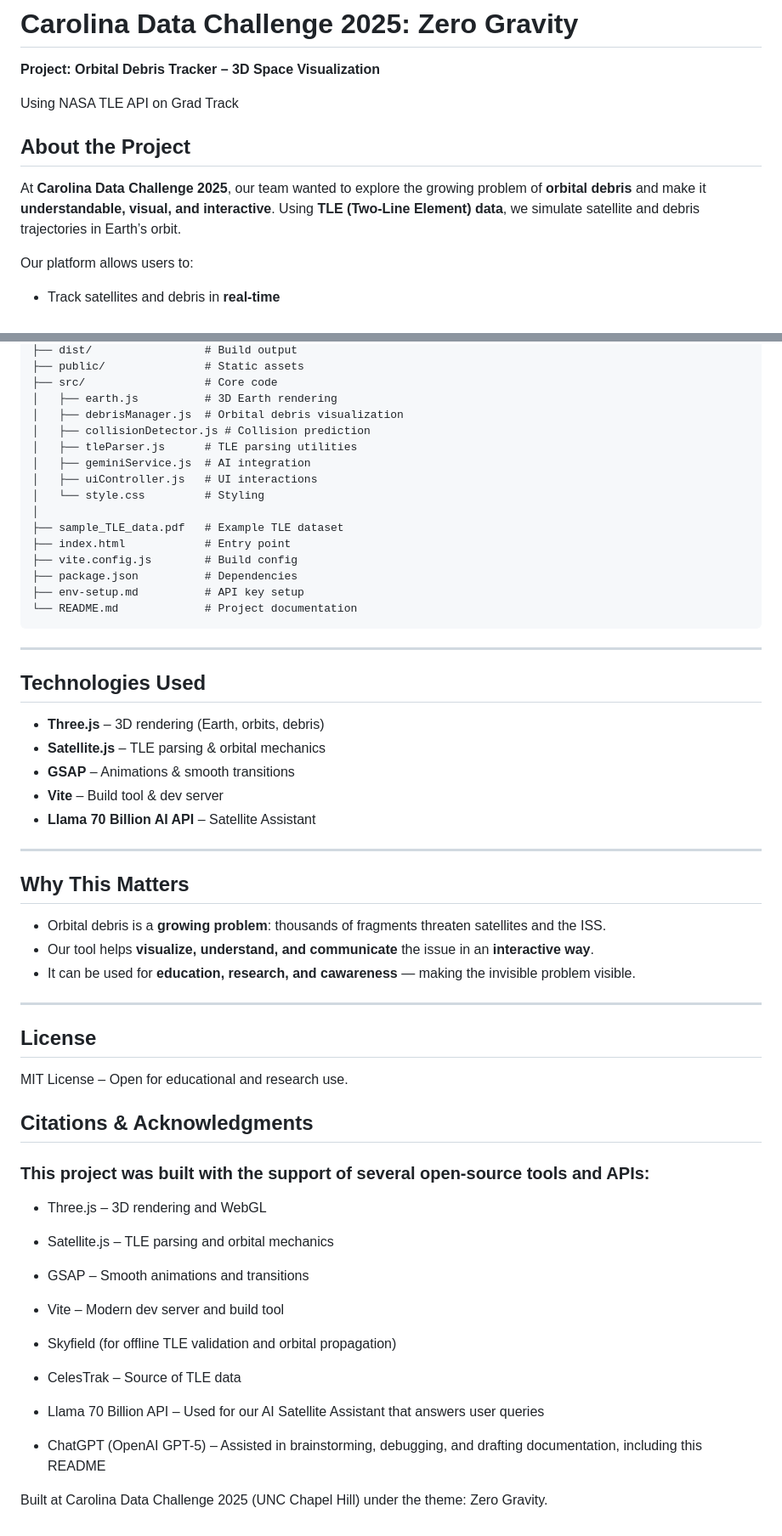
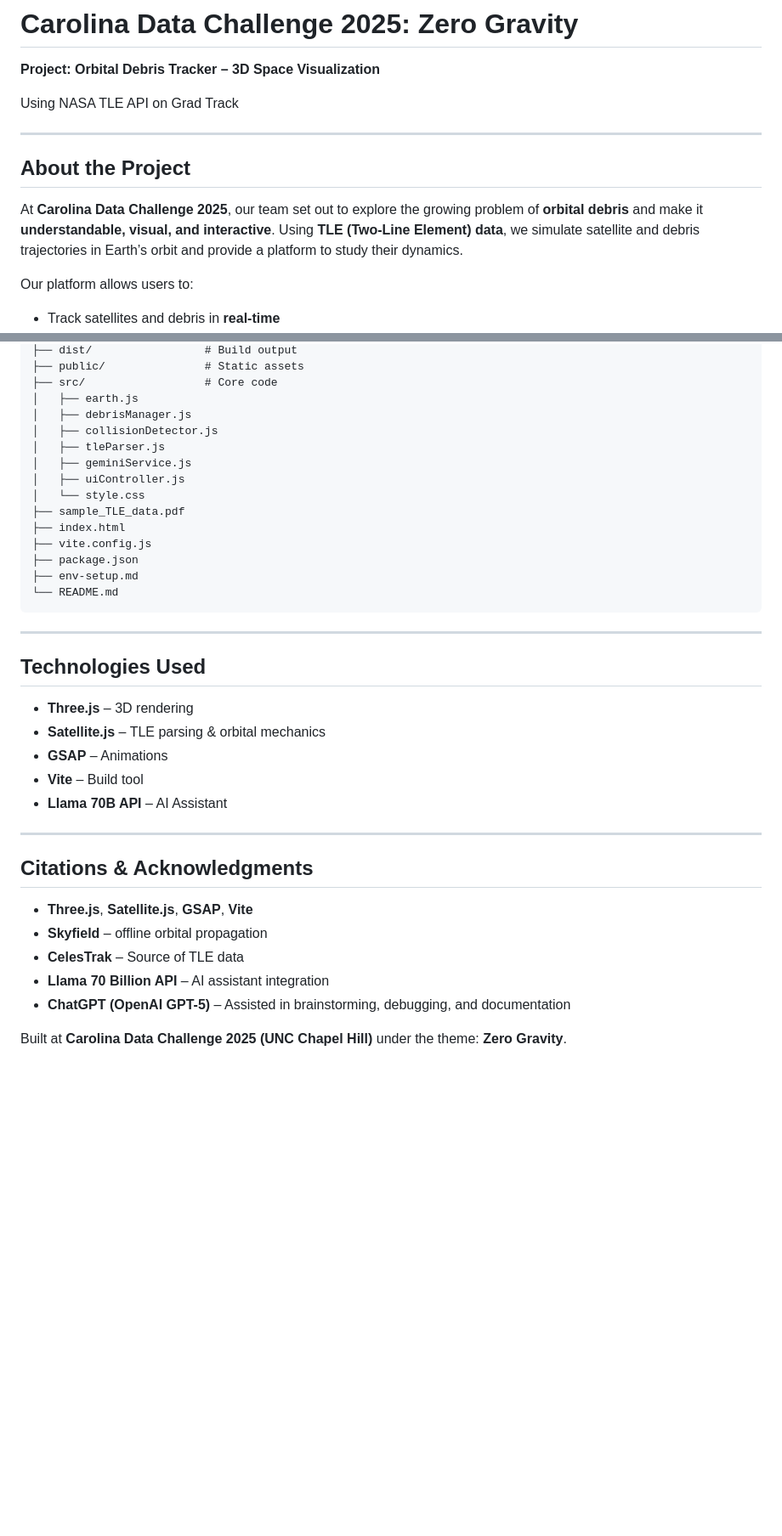
Before and after one commit to vinirrai/2025-Sep-CDC-Project, a Markdown page: README.md, 2 parts joined by grey strips. Shown: that part at 85% size. Rendered like a GitHub page; blank space fills up the shorter version.

````diff
--- a/README.md
+++ b/README.md
@@ -4,10 +4,11 @@
 
 Using NASA TLE API on Grad Track
 
+---
 
 ## About the Project
 
-At **Carolina Data Challenge 2025**, our team wanted to explore the growing problem of **orbital debris** and make it **understandable, visual, and interactive**. Using **TLE (Two-Line Element) data**, we simulate satellite and debris trajectories in Earth’s orbit.
+At **Carolina Data Challenge 2025**, our team set out to explore the growing problem of **orbital debris** and make it **understandable, visual, and interactive**. Using **TLE (Two-Line Element) data**, we simulate satellite and debris trajectories in Earth’s orbit and provide a platform to study their dynamics.
 
 Our platform allows users to:
 
@@ -91,71 +119,39 @@ Our platform allows users to:
 ├── dist/                 # Build output
 ├── public/               # Static assets
 ├── src/                  # Core code
-│   ├── earth.js          # 3D Earth rendering
-│   ├── debrisManager.js  # Orbital debris visualization
-│   ├── collisionDetector.js # Collision prediction
-│   ├── tleParser.js      # TLE parsing utilities
-│   ├── geminiService.js  # AI integration
-│   ├── uiController.js   # UI interactions
-│   └── style.css         # Styling
-│
-├── sample_TLE_data.pdf   # Example TLE dataset
-├── index.html            # Entry point
-├── vite.config.js        # Build config
-├── package.json          # Dependencies
-├── env-setup.md          # API key setup
-└── README.md             # Project documentation
+│   ├── earth.js
+│   ├── debrisManager.js
+│   ├── collisionDetector.js
+│   ├── tleParser.js
+│   ├── geminiService.js
+│   ├── uiController.js
+│   └── style.css
+├── sample_TLE_data.pdf
+├── index.html
+├── vite.config.js
+├── package.json
+├── env-setup.md
+└── README.md
 ```
 
 ---
 
 ## Technologies Used
 
-* **Three.js** – 3D rendering (Earth, orbits, debris)
+* **Three.js** – 3D rendering
 * **Satellite.js** – TLE parsing & orbital mechanics
-* **GSAP** – Animations & smooth transitions
-* **Vite** – Build tool & dev server
-* **Llama 70 Billion AI API** – Satellite Assistant
+* **GSAP** – Animations
+* **Vite** – Build tool
+* **Llama 70B API** – AI Assistant
 
 ---
 
-## Why This Matters
-
-* Orbital debris is a **growing problem**: thousands of fragments threaten satellites and the ISS.
-* Our tool helps **visualize, understand, and communicate** the issue in an **interactive way**.
-* It can be used for **education, research, and cawareness** — making the invisible problem visible.
-
----
-## License
-
-MIT License – Open for educational and research use.
-
 ## Citations & Acknowledgments
 
-### This project was built with the support of several open-source tools and APIs:
+* **Three.js**, **Satellite.js**, **GSAP**, **Vite**
+* **Skyfield** – offline orbital propagation
+* **CelesTrak** – Source of TLE data
+* **Llama 70 Billion API** – AI assistant integration
+* **ChatGPT (OpenAI GPT-5)** – Assisted in brainstorming, debugging, and documentation
 
-* Three.js
- – 3D rendering and WebGL
-
-* Satellite.js
- – TLE parsing and orbital mechanics
-
-* GSAP
- – Smooth animations and transitions
-
-* Vite
- – Modern dev server and build tool
-
-* Skyfield
- (for offline TLE validation and orbital propagation)
-
-* CelesTrak
- – Source of TLE data
-
-* Llama 70 Billion API
- – Used for our AI Satellite Assistant that answers user queries
-
-* ChatGPT (OpenAI GPT-5)
- – Assisted in brainstorming, debugging, and drafting documentation, including this README
-
-Built at Carolina Data Challenge 2025 (UNC Chapel Hill) under the theme: Zero Gravity.
+Built at **Carolina Data Challenge 2025 (UNC Chapel Hill)** under the theme: **Zero Gravity**.
````
Also changed, not shown: other parts of README.md (+59 -32 lines).
